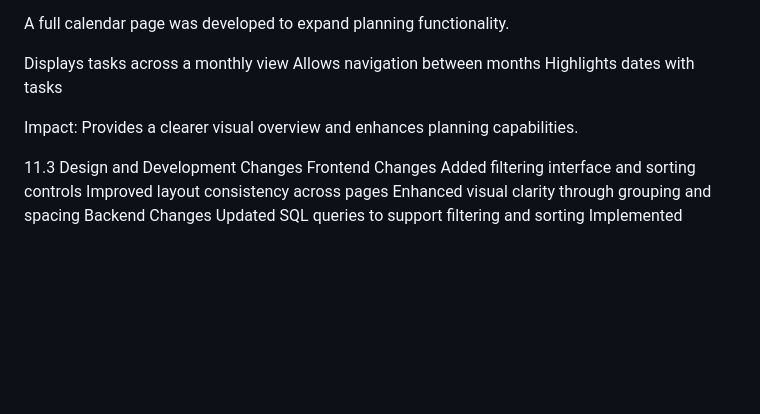
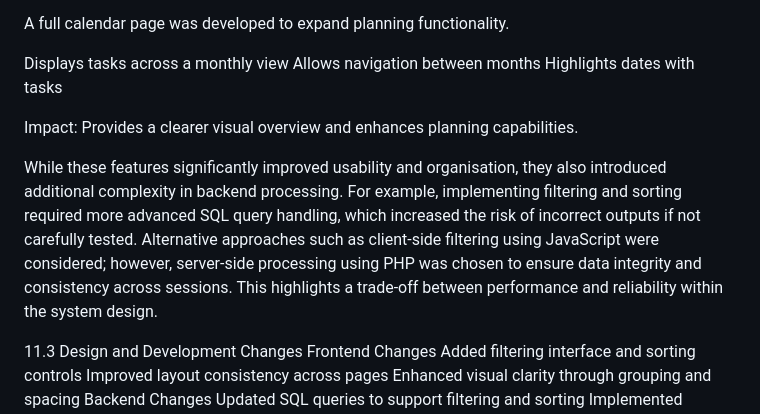
Before and after one commit to k-n195/SD2-A2, a Markdown page: README.md, the part around the change. Rendered like a GitHub page; blank space fills up the shorter version.

Commit message:
Update README.md
update read me

```diff
--- a/README.md
+++ b/README.md
@@ -275,6 +275,8 @@ Highlights dates with tasks
 Impact:
 Provides a clearer visual overview and enhances planning capabilities.
 
+While these features significantly improved usability and organisation, they also introduced additional complexity in backend processing. For example, implementing filtering and sorting required more advanced SQL query handling, which increased the risk of incorrect outputs if not carefully tested. Alternative approaches such as client-side filtering using JavaScript were considered; however, server-side processing using PHP was chosen to ensure data integrity and consistency across sessions. This highlights a trade-off between performance and reliability within the system design.
+
 11.3 Design and Development Changes
 Frontend Changes
 Added filtering interface and sorting controls
```
